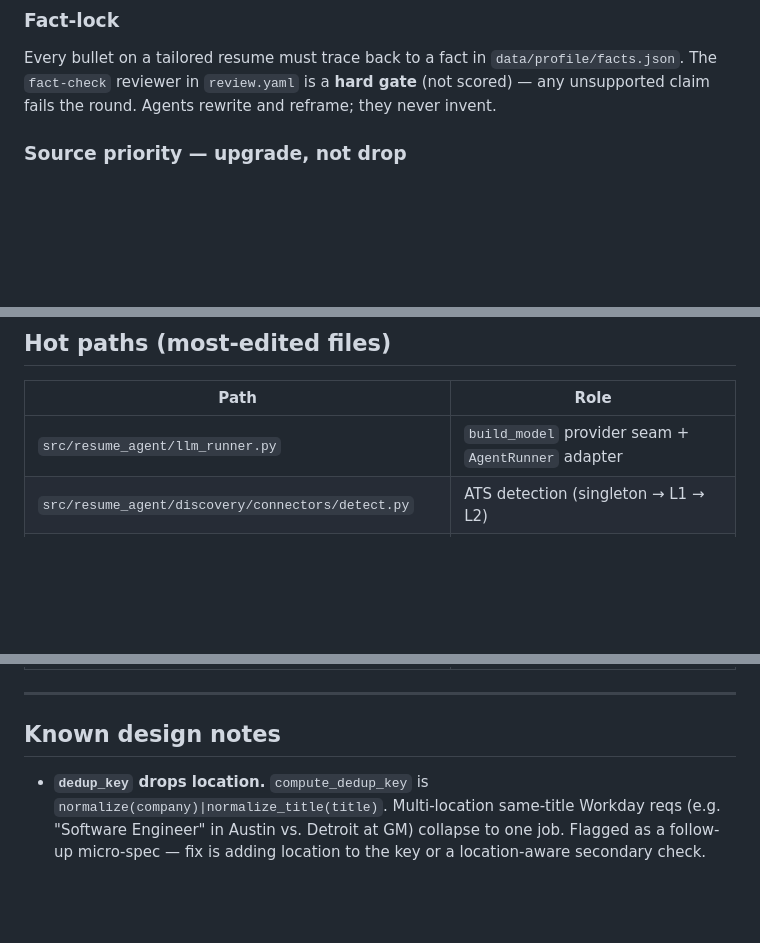
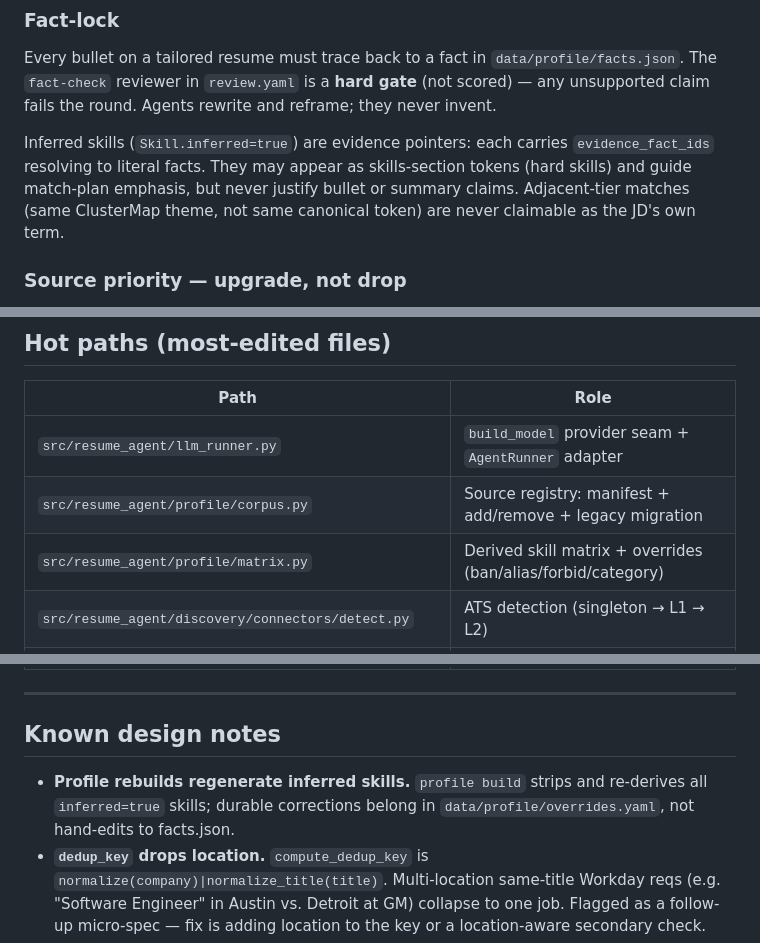
Before and after one commit to awbjcj/resume-agent, a Markdown page: CLAUDE.md, 3 parts joined by grey strips. GitHub-like rendering; blank space fills up the shorter version.

Commit message:
docs: fact-lock inference rules + corpus hot paths
Co-Authored-By: Claude Fable 5 <noreply@anthropic.com>

```diff
--- a/CLAUDE.md
+++ b/CLAUDE.md
@@ -84,6 +84,12 @@ Every bullet on a tailored resume must trace back to a fact in
 `data/profile/facts.json`. The `fact-check` reviewer in `review.yaml` is a
 **hard gate** (not scored) — any unsupported claim fails the round. Agents
 rewrite and reframe; they never invent.
+
+Inferred skills (`Skill.inferred=true`) are evidence pointers: each carries
+`evidence_fact_ids` resolving to literal facts. They may appear as
+skills-section tokens (hard skills) and guide match-plan emphasis, but never
+justify bullet or summary claims. Adjacent-tier matches (same ClusterMap theme,
+not same canonical token) are never claimable as the JD's own term.
 
 ### Source priority — upgrade, not drop
 When two sources see the same job, the canonical source wins over an aggregator.
@@ -180,6 +186,8 @@ aggressiveness determines how many detail fetches are issued.
 | Path | Role |
 | --- | --- |
 | `src/resume_agent/llm_runner.py` | `build_model` provider seam + `AgentRunner` adapter |
+| `src/resume_agent/profile/corpus.py` | Source registry: manifest + add/remove + legacy migration |
+| `src/resume_agent/profile/matrix.py` | Derived skill matrix + overrides (ban/alias/forbid/category) |
 | `src/resume_agent/discovery/connectors/detect.py` | ATS detection (singleton → L1 → L2) |
 | `src/resume_agent/discovery/connectors/companies.py` | Dispatch table + per-URL fail isolation |
 | `src/resume_agent/discovery/scraper/dashboard.py` | Opt-in learned-recipe browser replay; cache in `data/scraper_recipes/` |
@@ -197,6 +205,9 @@ aggressiveness determines how many detail fetches are issued.
 
 ## Known design notes
 
+- **Profile rebuilds regenerate inferred skills.** `profile build` strips and re-derives
+  all `inferred=true` skills; durable corrections belong in `data/profile/overrides.yaml`,
+  not hand-edits to facts.json.
 - **`dedup_key` drops location.** `compute_dedup_key` is `normalize(company)|normalize_title(title)`.
   Multi-location same-title Workday reqs (e.g. "Software Engineer" in Austin vs. Detroit at GM)
   collapse to one job. Flagged as a follow-up micro-spec — fix is adding location to the key or a
```
